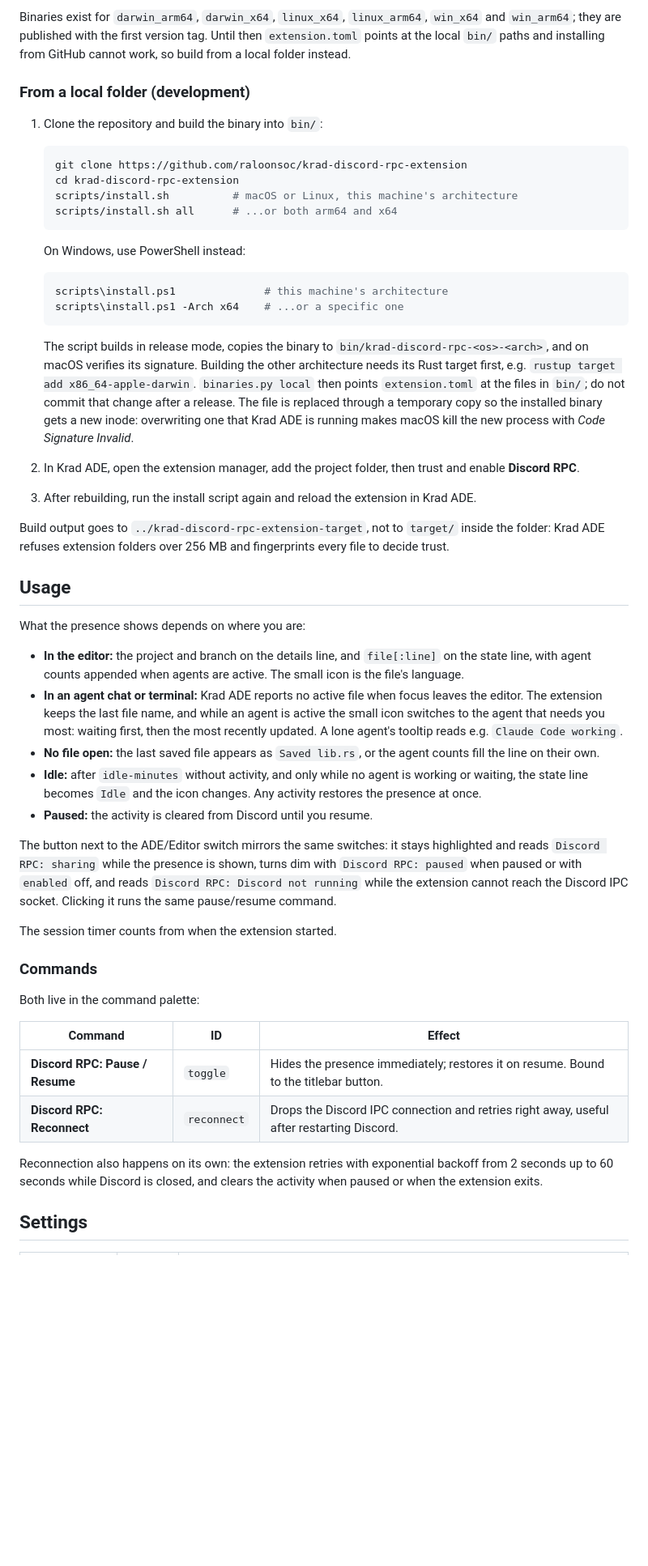
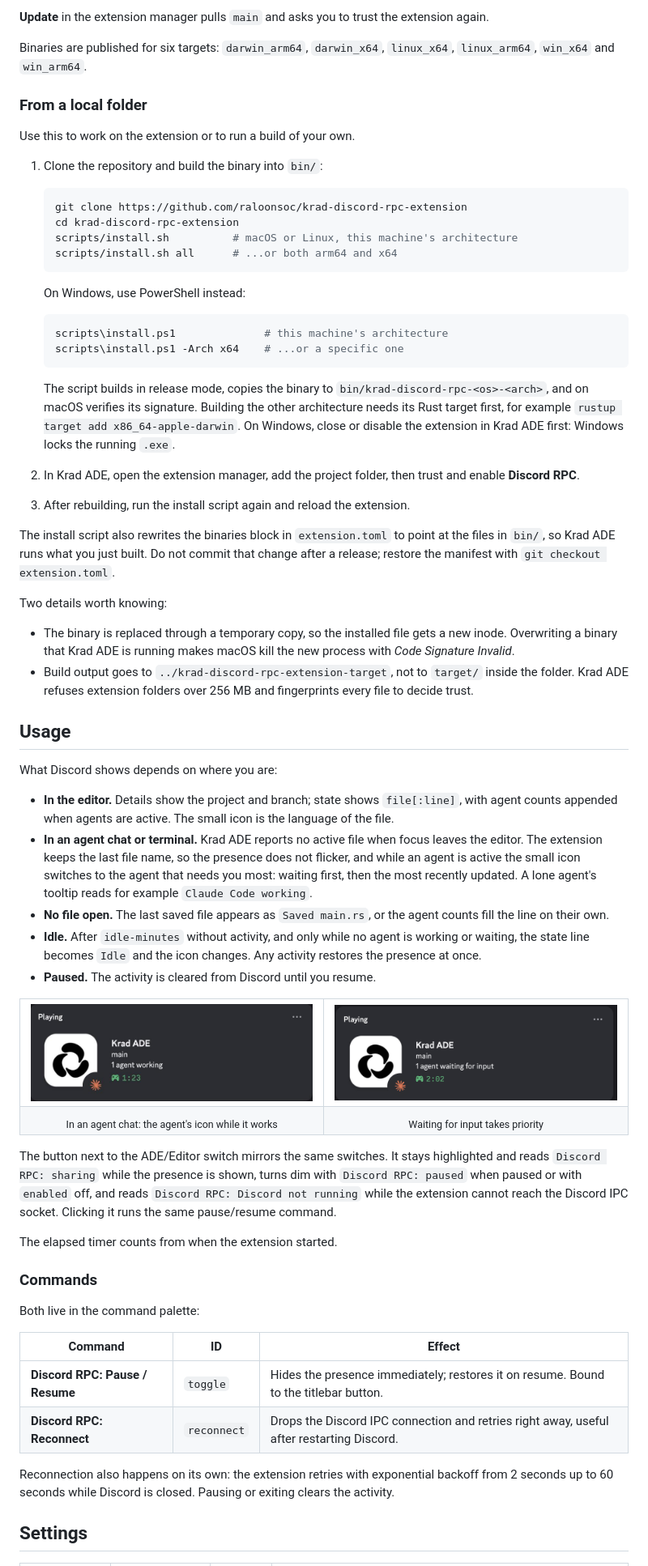
Before and after one commit to raloonsoc/krad-discord-rpc-extension, a Markdown page: README.md, the part around one of its changes. Shown at 81% size. GitHub-like rendering; pictures changed too: docs/readme/presence-agent-waiting.png (added), docs/readme/presence-agent-working.png (added); blank space fills up the shorter version.

````diff
--- a/README.md
+++ b/README.md
@@ -53,7 +86,11 @@ Krad ADE clones the default branch (`main`) into `~/.config/krad-ade/extensions/
 
-Binaries exist for `darwin_arm64`, `darwin_x64`, `linux_x64`, `linux_arm64`, `win_x64` and `win_arm64`; they are published with the first version tag. Until then `extension.toml` points at the local `bin/` paths and installing from GitHub cannot work, so build from a local folder instead.
+**Update** in the extension manager pulls `main` and asks you to trust the extension again.
 
-### From a local folder (development)
+Binaries are published for six targets: `darwin_arm64`, `darwin_x64`, `linux_x64`, `linux_arm64`, `win_x64` and `win_arm64`.
+
+### From a local folder
+
+Use this to work on the extension or to run a build of your own.
 
 1. Clone the repository and build the binary into `bin/`:
 
@@ -71,27 +108,43 @@ Binaries exist for `darwin_arm64`, `darwin_x64`, `linux_x64`, `linux_arm64`, `wi
    scripts\install.ps1 -Arch x64    # ...or a specific one
    ```
 
-   The script builds in release mode, copies the binary to `bin/krad-discord-rpc-<os>-<arch>`, and on macOS verifies its signature. Building the other architecture needs its Rust target first, e.g. `rustup target add x86_64-apple-darwin`. `binaries.py local` then points `extension.toml` at the files in `bin/`; do not commit that change after a release. The file is replaced through a temporary copy so the installed binary gets a new inode: overwriting one that Krad ADE is running makes macOS kill the new process with *Code Signature Invalid*.
+   The script builds in release mode, copies the binary to `bin/krad-discord-rpc-<os>-<arch>`, and on macOS verifies its signature. Building the other architecture needs its Rust target first, for example `rustup target add x86_64-apple-darwin`. On Windows, close or disable the extension in Krad ADE first: Windows locks the running `.exe`.
 
 2. In Krad ADE, open the extension manager, add the project folder, then trust and enable **Discord RPC**.
 
-3. After rebuilding, run the install script again and reload the extension in Krad ADE.
+3. After rebuilding, run the install script again and reload the extension.
 
-Build output goes to `../krad-discord-rpc-extension-target`, not to `target/` inside the folder: Krad ADE refuses extension folders over 256 MB and fingerprints every file to decide trust.
+The install script also rewrites the binaries block in `extension.toml` to point at the files in `bin/`, so Krad ADE runs what you just built. Do not commit that change after a release; restore the manifest with `git checkout extension.toml`.
+
+Two details worth knowing:
+
+- The binary is replaced through a temporary copy, so the installed file gets a new inode. Overwriting a binary that Krad ADE is running makes macOS kill the new process with *Code Signature Invalid*.
+- Build output goes to `../krad-discord-rpc-extension-target`, not to `target/` inside the folder. Krad ADE refuses extension folders over 256 MB and fingerprints every file to decide trust.
 
 ## Usage
 
-What the presence shows depends on where you are:
+What Discord shows depends on where you are:
 
-- **In the editor:** the project and branch on the details line, and `file[:line]` on the state line, with agent counts appended when agents are active. The small icon is the file's language.
-- **In an agent chat or terminal:** Krad ADE reports no active file when focus leaves the editor. The extension keeps the last file name, and while an agent is active the small icon switches to the agent that needs you most: waiting first, then the most recently updated. A lone agent's tooltip reads e.g. `Claude Code working`.
-- **No file open:** the last saved file appears as `Saved lib.rs`, or the agent counts fill the line on their own.
-- **Idle:** after `idle-minutes` without activity, and only while no agent is working or waiting, the state line becomes `Idle` and the icon changes. Any activity restores the presence at once.
-- **Paused:** the activity is cleared from Discord until you resume.
+- **In the editor.** Details show the project and branch; state shows `file[:line]`, with agent counts appended when agents are active. The small icon is the language of the file.
+- **In an agent chat or terminal.** Krad ADE reports no active file when focus leaves the editor. The extension keeps the last file name, so the presence does not flicker, and while an agent is active the small icon switches to the agent that needs you most: waiting first, then the most recently updated. A lone agent's tooltip reads for example `Claude Code working`.
+- **No file open.** The last saved file appears as `Saved main.rs`, or the agent counts fill the line on their own.
+- **Idle.** After `idle-minutes` without activity, and only while no agent is working or waiting, the state line becomes `Idle` and the icon changes. Any activity restores the presence at once.
+- **Paused.** The activity is cleared from Discord until you resume.
 
-The button next to the ADE/Editor switch mirrors the same switches: it stays highlighted and reads `Discord RPC: sharing` while the presence is shown, turns dim with `Discord RPC: paused` when paused or with `enabled` off, and reads `Discord RPC: Discord not running` while the extension cannot reach the Discord IPC socket. Clicking it runs the same pause/resume command.
+<table>
+  <tr>
+    <td align="center"><img src="docs/readme/presence-agent-working.png" alt="Rich Presence with the Claude icon and 1 agent working" width="400"></td>
+    <td align="center"><img src="docs/readme/presence-agent-waiting.png" alt="Rich Presence with the Claude icon and 1 agent waiting for input" width="400"></td>
+  </tr>
+  <tr>
+    <td align="center"><sub>In an agent chat: the agent's icon while it works</sub></td>
+    <td align="center"><sub>Waiting for input takes priority</sub></td>
+  </tr>
+</table>
 
-The session timer counts from when the extension started.
+The button next to the ADE/Editor switch mirrors the same switches. It stays highlighted and reads `Discord RPC: sharing` while the presence is shown, turns dim with `Discord RPC: paused` when paused or with `enabled` off, and reads `Discord RPC: Discord not running` while the extension cannot reach the Discord IPC socket. Clicking it runs the same pause/resume command.
+
+The elapsed timer counts from when the extension started.
 
 ### Commands
 
@@ -102,7 +155,7 @@ Both live in the command palette:
 | **Discord RPC: Pause / Resume** | `toggle` | Hides the presence immediately; restores it on resume. Bound to the titlebar button. |
 | **Discord RPC: Reconnect** | `reconnect` | Drops the Discord IPC connection and retries right away, useful after restarting Discord. |
 
-Reconnection also happens on its own: the extension retries with exponential backoff from 2 seconds up to 60 seconds while Discord is closed, and clears the activity when paused or when the extension exits.
+Reconnection also happens on its own: the extension retries with exponential backoff from 2 seconds up to 60 seconds while Discord is closed. Pausing or exiting clears the activity.
 
 ## Settings
 
````
Also changed, not shown: other parts of README.md (+147 -80 lines), docs/readme/presence-editor.png (added), docs/readme/presence-idle.png (added).
